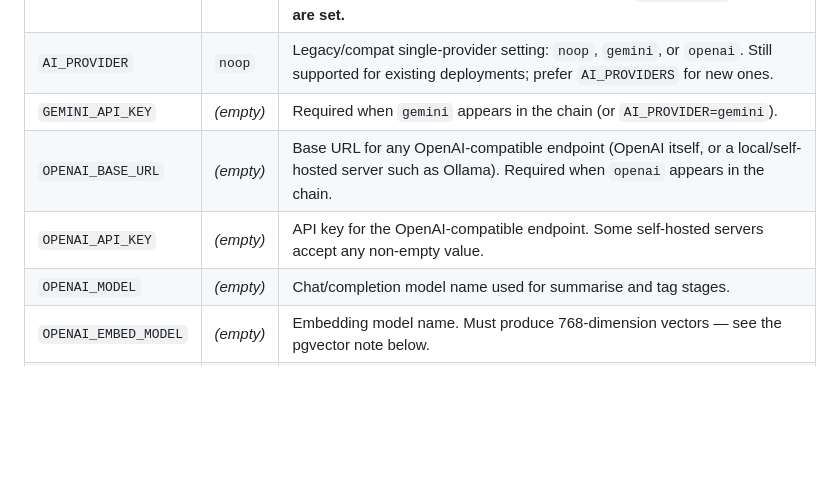
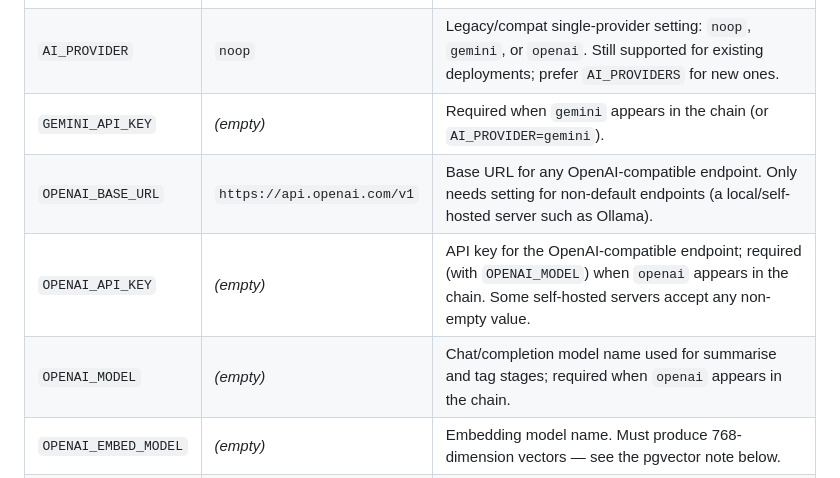
Before and after one commit to Rohithgilla12/open-mind, a Markdown page: docs/self-hosting.md, the part around the change. Drawn GitHub-style; blank space fills up the shorter version.

Commit message:
docs: correct OPENAI_BASE_URL default in provider table

```diff
--- a/docs/self-hosting.md
+++ b/docs/self-hosting.md
@@ -86,9 +86,9 @@ With no provider configured (or `AI_PROVIDER=noop`), saves are extracted and mad
 | `AI_PROVIDERS` | _(empty)_ | Comma-separated ordered fallback chain, e.g. `gemini,openai,noop`. Each entry is tried in order; a rate-limited or failing provider falls over to the next rather than failing the job. **Takes precedence over `AI_PROVIDER` if both are set.** |
 | `AI_PROVIDER` | `noop` | Legacy/compat single-provider setting: `noop`, `gemini`, or `openai`. Still supported for existing deployments; prefer `AI_PROVIDERS` for new ones. |
 | `GEMINI_API_KEY` | _(empty)_ | Required when `gemini` appears in the chain (or `AI_PROVIDER=gemini`). |
-| `OPENAI_BASE_URL` | _(empty)_ | Base URL for any OpenAI-compatible endpoint (OpenAI itself, or a local/self-hosted server such as Ollama). Required when `openai` appears in the chain. |
-| `OPENAI_API_KEY` | _(empty)_ | API key for the OpenAI-compatible endpoint. Some self-hosted servers accept any non-empty value. |
-| `OPENAI_MODEL` | _(empty)_ | Chat/completion model name used for summarise and tag stages. |
+| `OPENAI_BASE_URL` | `https://api.openai.com/v1` | Base URL for any OpenAI-compatible endpoint. Only needs setting for non-default endpoints (a local/self-hosted server such as Ollama). |
+| `OPENAI_API_KEY` | _(empty)_ | API key for the OpenAI-compatible endpoint; required (with `OPENAI_MODEL`) when `openai` appears in the chain. Some self-hosted servers accept any non-empty value. |
+| `OPENAI_MODEL` | _(empty)_ | Chat/completion model name used for summarise and tag stages; required when `openai` appears in the chain. |
 | `OPENAI_EMBED_MODEL` | _(empty)_ | Embedding model name. Must produce 768-dimension vectors — see the pgvector note below. |
 | `AI_RPM_<NAME>` | _(empty)_ | Per-provider rate limit in requests per minute, e.g. `AI_RPM_GEMINI=10`, `AI_RPM_OPENAI=60`. `NAME` matches the provider name as it appears in `AI_PROVIDERS`, upper-cased. When the limiter is saturated the chain treats it as a fallover, not a failure. |
 
```
